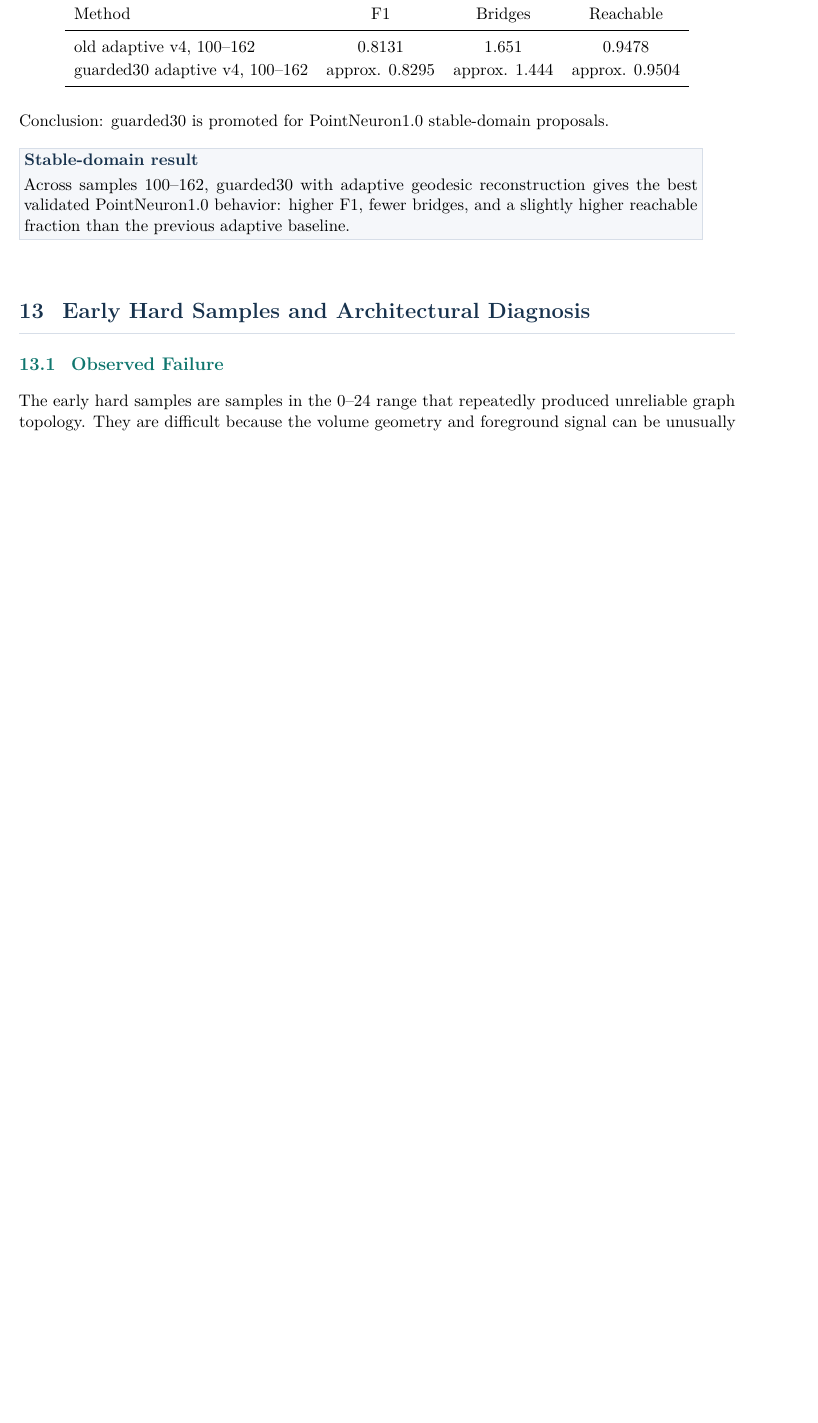
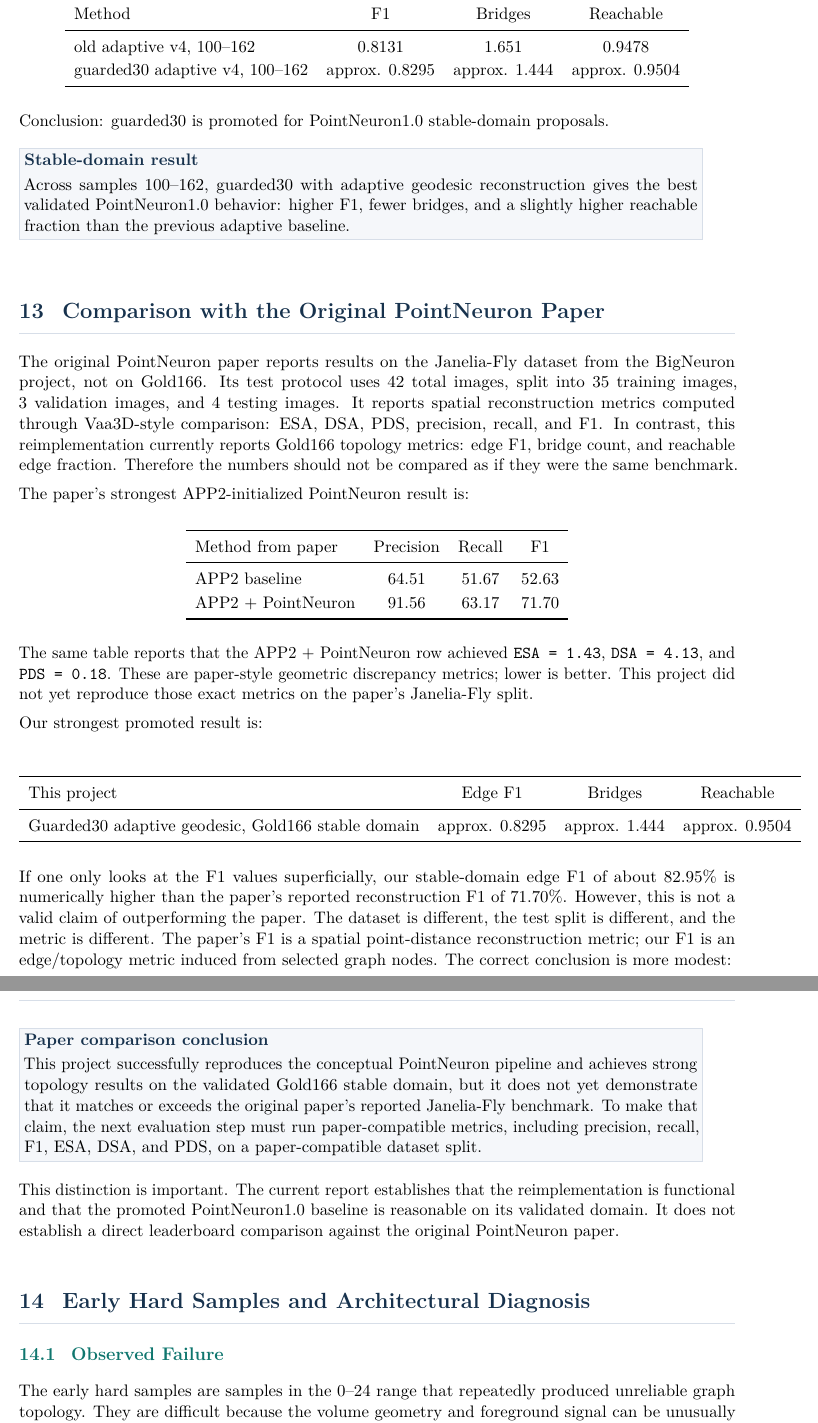
Before and after one commit to GraphiCortex/PointNeuron_Rec, a LaTeX paper (docs/pointneuron1_report.tex): part of page 16 of 21 before the commit and two parts of pages 16 and 17 of 22 after it, the two joined at a grey line, cut so that both start at the same text, the shorter picture padded with empty space. Compiled offline with pdfLaTeX.

Commit message:
Add original paper comparison to report

```diff
--- a/docs/pointneuron1_report.tex
+++ b/docs/pointneuron1_report.tex
@@ -821,6 +829,69 @@ the best validated PointNeuron1.0 behavior: higher F1, fewer bridges, and a
 slightly higher reachable fraction than the previous adaptive baseline.
 }
 
+\section{Comparison with the Original PointNeuron Paper}
+
+The original PointNeuron paper reports results on the Janelia-Fly dataset from
+the BigNeuron project, not on Gold166. Its test protocol uses 42 total images,
+split into 35 training images, 3 validation images, and 4 testing images. It
+reports spatial reconstruction metrics computed through Vaa3D-style comparison:
+ESA, DSA, PDS, precision, recall, and F1. In contrast, this reimplementation
+currently reports Gold166 topology metrics: edge F1, bridge count, and reachable
+edge fraction. Therefore the numbers should not be compared as if they were the
+same benchmark.
+
+The paper's strongest APP2-initialized PointNeuron result is:
+
+\begin{center}
+\begin{tabular}{lccc}
+\toprule
+Method from paper & Precision & Recall & F1 \\
+\midrule
+APP2 baseline & 64.51 & 51.67 & 52.63 \\
+APP2 + PointNeuron & 91.56 & 63.17 & 71.70 \\
+\bottomrule
+\end{tabular}
+\end{center}
+
+The same table reports that the APP2 + PointNeuron row achieved
+\texttt{ESA = 1.43}, \texttt{DSA = 4.13}, and \texttt{PDS = 0.18}. These are
+paper-style geometric discrepancy metrics; lower is better. This project did
+not yet reproduce those exact metrics on the paper's Janelia-Fly split.
+
+Our strongest promoted result is:
+
+\begin{center}
+\begin{tabular}{lccc}
+\toprule
+This project & Edge F1 & Bridges & Reachable \\
+\midrule
+Guarded30 adaptive geodesic, Gold166 stable domain & approx. 0.8295 & approx. 1.444 & approx. 0.9504 \\
+\bottomrule
+\end{tabular}
+\end{center}
+
+If one only looks at the F1 values superficially, our stable-domain edge F1 of
+about 82.95\% is numerically higher than the paper's reported reconstruction F1
+of 71.70\%. However, this is not a valid claim of outperforming the paper. The
+dataset is different, the test split is different, and the metric is different.
+The paper's F1 is a spatial point-distance reconstruction metric; our F1 is an
+edge/topology metric induced from selected graph nodes. The correct conclusion
+is more modest:
+
+\reportbox{Paper comparison conclusion}{
+This project successfully reproduces the conceptual PointNeuron pipeline and
+achieves strong topology results on the validated Gold166 stable domain, but it
+does not yet demonstrate that it matches or exceeds the original paper's
+reported Janelia-Fly benchmark. To make that claim, the next evaluation step
+must run paper-compatible metrics, including precision, recall, F1, ESA, DSA,
+and PDS, on a paper-compatible dataset split.
+}
+
+This distinction is important. The current report establishes that the
+reimplementation is functional and that the promoted PointNeuron1.0 baseline is
+reasonable on its validated domain. It does not establish a direct leaderboard
+comparison against the original PointNeuron paper.
+
 \section{Early Hard Samples and Architectural Diagnosis}
 
 \subsection{Observed Failure}
```
Also changed, not shown: docs/pointneuron1_report.tex (8 more changed lines).
